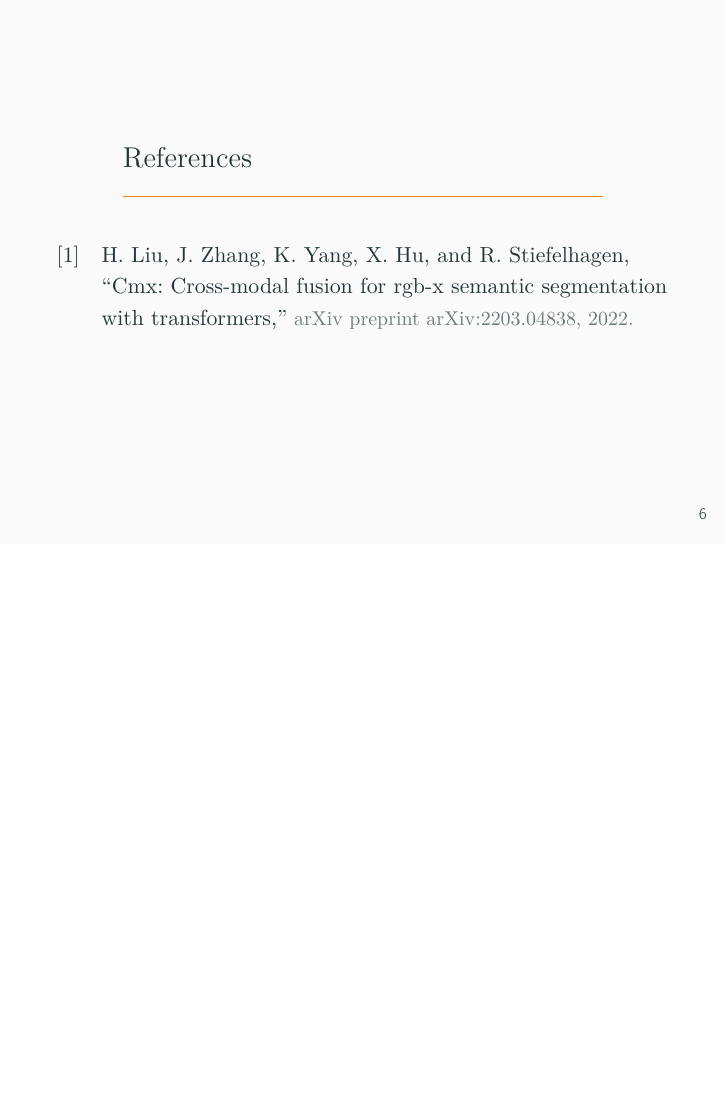
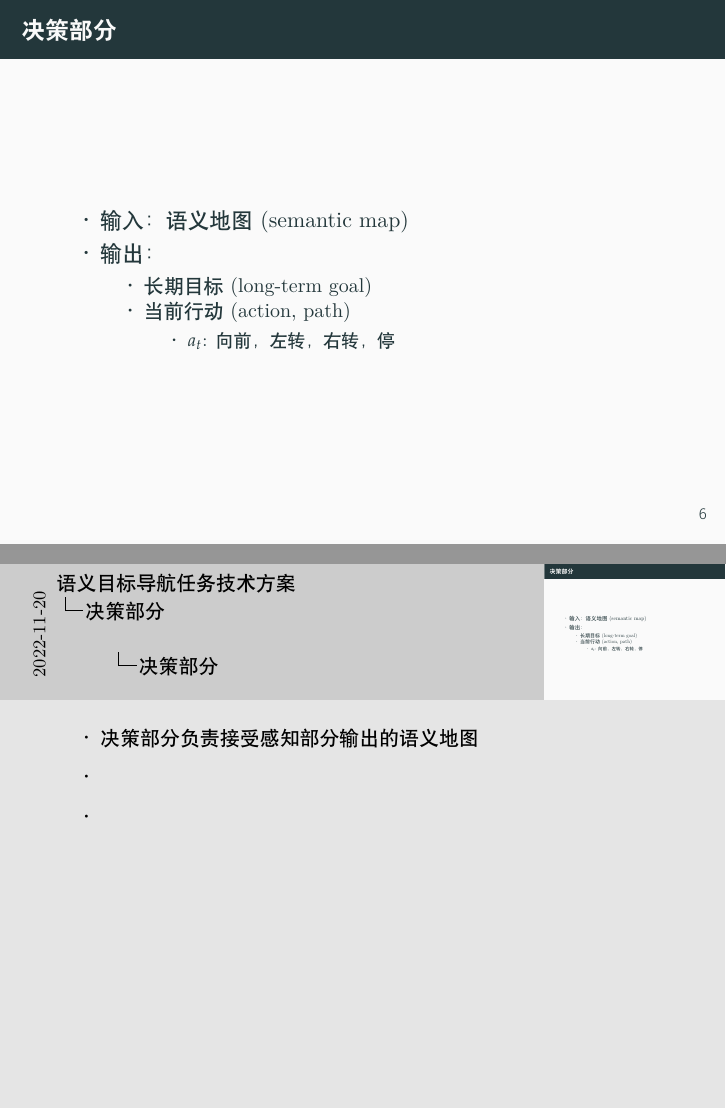
Before and after one commit to cdgyp/AiAssignment, LaTeX slides (slide/main.tex, which reads slide/policy.tex, slide/preamble.tex): page 13 of 13 before the commit and pages 13 and 14 of 16 after it, the two joined at a grey line, the shorter picture padded with empty space. Compiled offline with XeLaTeX.

Commit message:
add policy structure

```diff
--- a/slide/policy.tex
+++ b/slide/policy.tex
@@ -1 +1,28 @@
 \section{决策部分}
+\label{sec:policy}
+\begin{frame}{决策部分}
+    \begin{itemize}
+        \item 输入：语义地图 (semantic map)
+        \item 输出：
+            \begin{itemize}
+                \item 长期目标 (long-term goal)
+                \item 当前行动 (action, path)
+                \begin{itemize}
+                    \item $a_t$: 向前，左转，右转，停
+                \end{itemize}
+            \end{itemize}
+    \end{itemize}
+    \note{
+        \begin{itemize}
+            \item 决策部分负责接受感知部分输出的语义地图
+            \item
+            \item
+        \end{itemize}
+    }
+\end{frame}
+
+
+\begin{frame}{决策部分总体结构}
+    \centering
+    \includegraphics[width=11cm]{assets/policy_structure.pdf}
+\end{frame}
--- a/slide/preamble.tex
+++ b/slide/preamble.tex
@@ -25,6 +25,7 @@
 \usepackage{caption}
 \usepackage{subcaption}
 \usepackage{mathtools}
+\usepackage{ctex}
 
 \newcommand{\support}{\mathrm{supp}}
 \newcommand{\size}[1]{{\left|{#1}\right|}}
```
Also changed, not shown: slide/assets/Picture1.png (added), slide/main.pdf.
